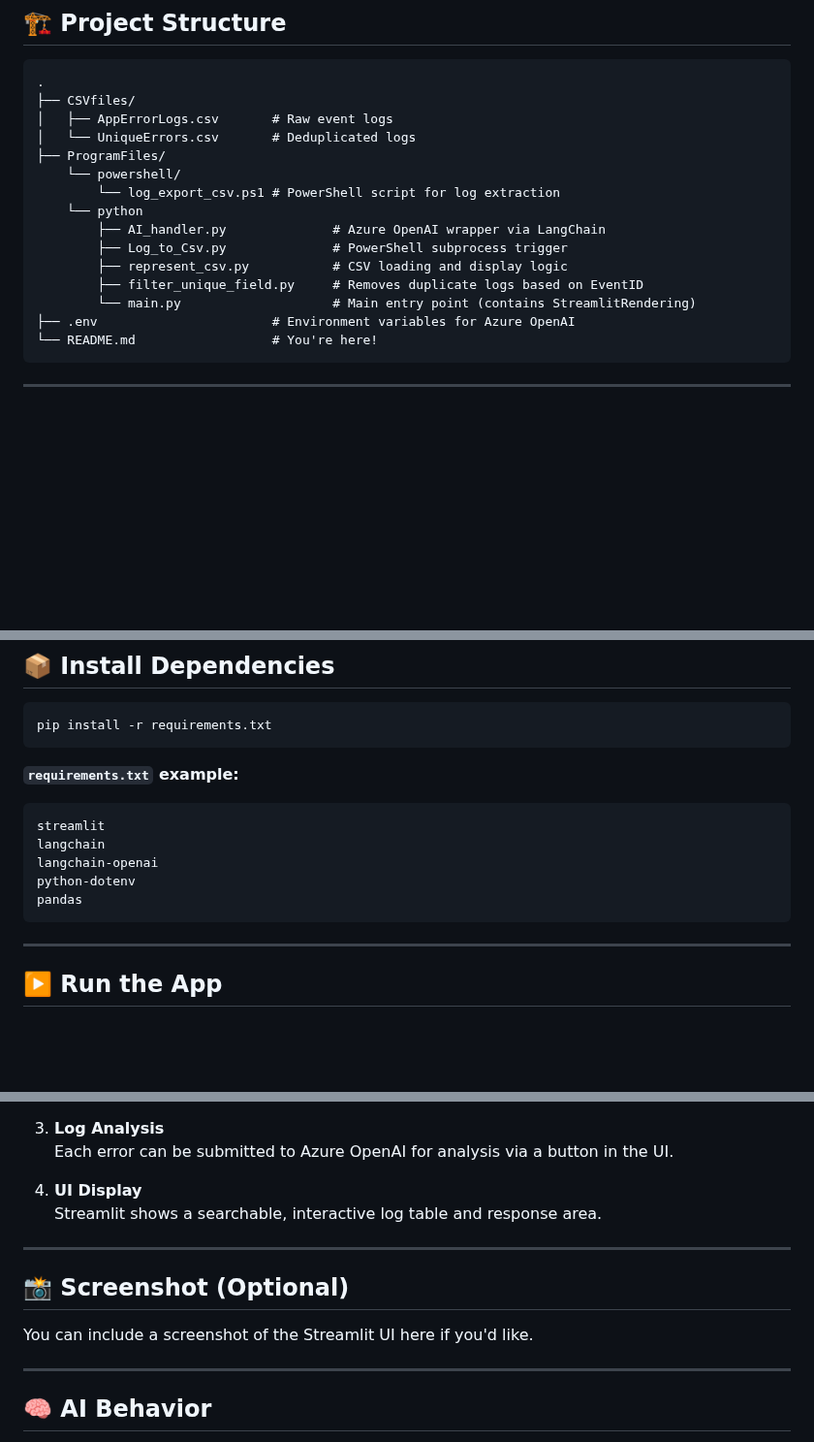
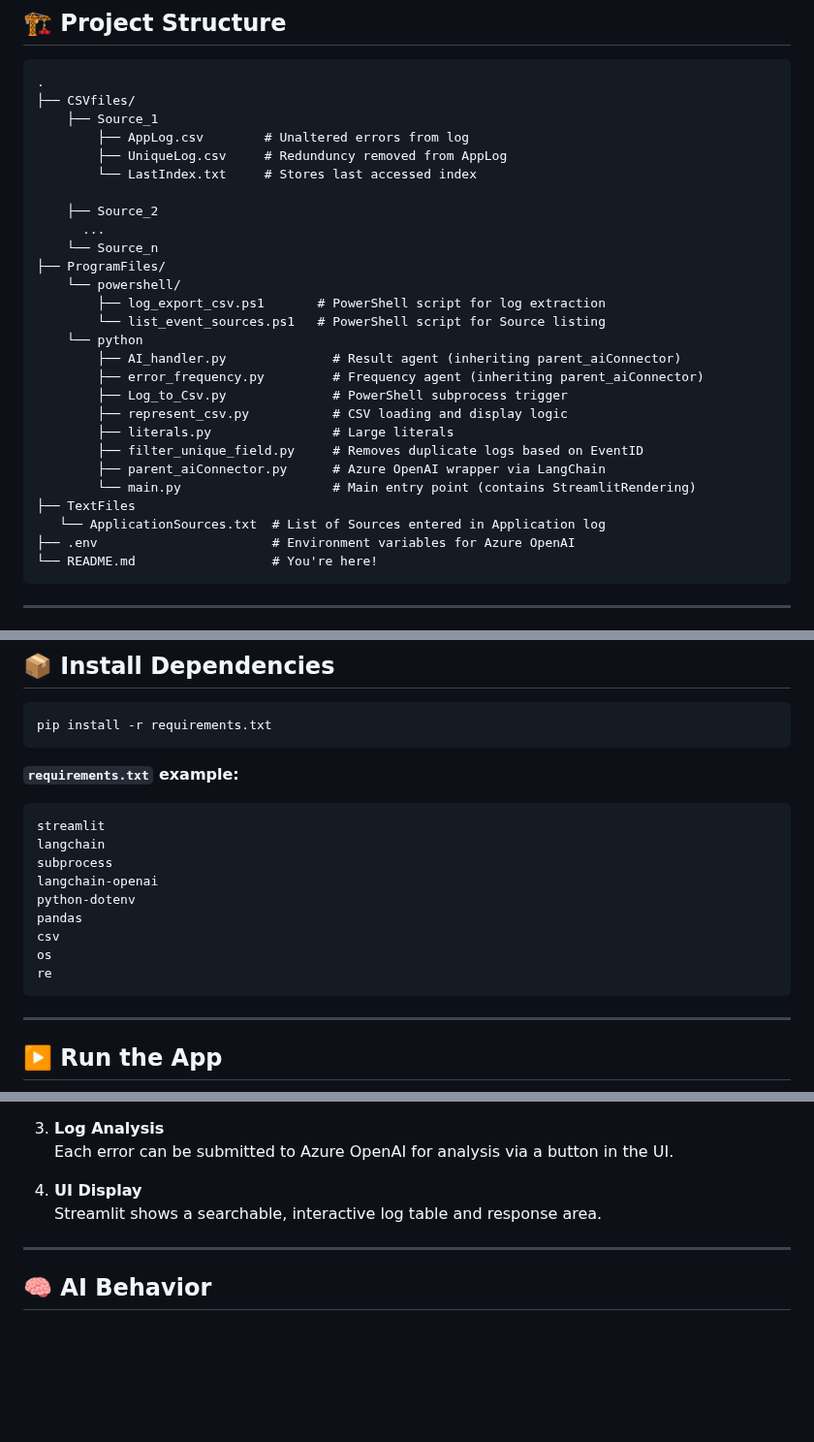
Before and after one commit to NullBlood04/Log-File-Analyser, a Markdown page: README.md, 3 parts joined by grey strips. Shown at 97% size. GitHub-like rendering; blank space fills up the shorter version.

Commit message:
update: project structure, requirements

````diff
--- a/README.md
+++ b/README.md
@@ -19,17 +19,29 @@ A Streamlit-based application that automates the process of extracting Windows E
 ```
 .
 ├── CSVfiles/
-│   ├── AppErrorLogs.csv       # Raw event logs
-│   └── UniqueErrors.csv       # Deduplicated logs
+    ├── Source_1
+        ├── AppLog.csv        # Unaltered errors from log
+        ├── UniqueLog.csv     # Redunduncy removed from AppLog
+        └── LastIndex.txt     # Stores last accessed index
+
+    ├── Source_2
+      ...
+    └── Source_n
 ├── ProgramFiles/
     └── powershell/
-        └── log_export_csv.ps1 # PowerShell script for log extraction
+        ├── log_export_csv.ps1       # PowerShell script for log extraction
+        └── list_event_sources.ps1   # PowerShell script for Source listing
     └── python
-        ├── AI_handler.py              # Azure OpenAI wrapper via LangChain
+        ├── AI_handler.py              # Result agent (inheriting parent_aiConnector)
+        ├── error_frequency.py         # Frequency agent (inheriting parent_aiConnector)
         ├── Log_to_Csv.py              # PowerShell subprocess trigger
         ├── represent_csv.py           # CSV loading and display logic
+        ├── literals.py                # Large literals
         ├── filter_unique_field.py     # Removes duplicate logs based on EventID
+        ├── parent_aiConnector.py      # Azure OpenAI wrapper via LangChain
         └── main.py                    # Main entry point (contains StreamlitRendering)
+├── TextFiles
+   └── ApplicationSources.txt  # List of Sources entered in Application log
 ├── .env                       # Environment variables for Azure OpenAI
 └── README.md                  # You're here!
 ```
@@ -67,9 +79,13 @@ pip install -r requirements.txt
 ```text
 streamlit
 langchain
+subprocess
 langchain-openai
 python-dotenv
 pandas
+csv
+os
+re
 ```
 
 ---
@@ -98,12 +114,6 @@ streamlit run main.py
 
 ---
 
-## 📸 Screenshot (Optional)
-
-You can include a screenshot of the Streamlit UI here if you'd like.
-
----
-
 ## 🧠 AI Behavior
 
 The AI is prompted with a clear system instruction to analyze logs, explain the error, and provide solutions in a concise and user-friendly tone. It responds with practical advice that helps users understand and act on the error messages.
````
